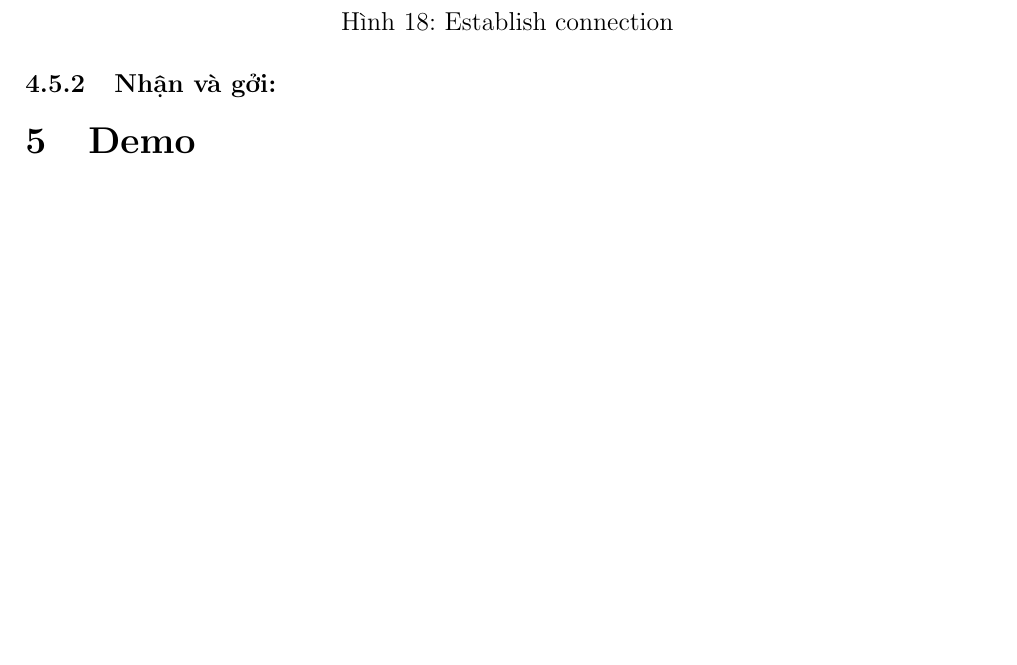
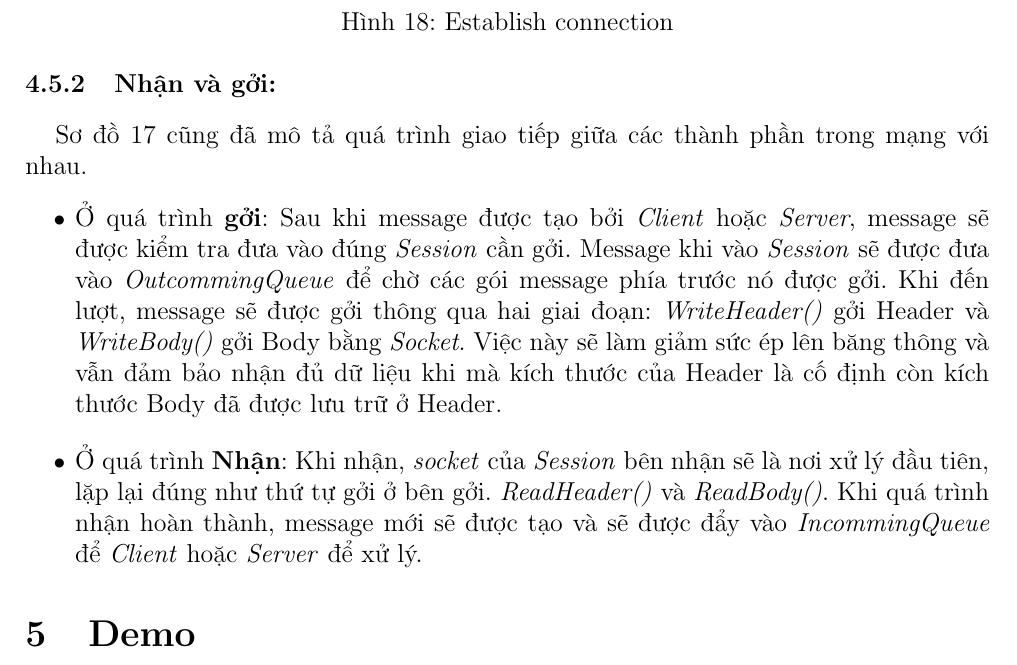
Before and after one commit to LongBaoCoder2/Remote-Desktop, a LaTeX document (documentation/main.tex, which reads documentation/latex/architechture/network.tex): part of page 19 of 20, cut so that both start at the same text, the shorter picture padded with empty space. Compiled offline with pdfLaTeX.

Commit message:
Add session 'Giao tiếp giữa các thành phần'

```diff
--- a/documentation/latex/architechture/network.tex
+++ b/documentation/latex/architechture/network.tex
@@ -53,3 +54,8 @@ Một vài điểm khác biệt giữa Client và Server ở đây:
 \end{figure}
 
 \subsubsection{Nhận và gởi: }
+Sơ đồ \ref{fig:network} cũng đã mô tả quá trình giao tiếp giữa các thành phần trong mạng với nhau.
+\begin{itemize}
+	\item Ở quá trình \textbf{gởi}: Sau khi message được tạo bởi \textit{Client} hoặc \textit{Server}, message sẽ được kiểm tra đưa vào đúng \textit{Session} cần gởi. Message khi vào \textit{Session} sẽ được đưa vào \textit{OutcommingQueue} để chờ các gói message phía trước nó được gởi. Khi đến lượt, message sẽ được gởi thông qua hai giai đoạn: \textit{WriteHeader()} gởi Header và \textit{WriteBody()} gởi Body bằng \textit{Socket}. Việc này sẽ làm giảm sức ép lên băng thông và vẫn đảm bảo nhận đủ dữ liệu khi mà kích thước của Header là cố định còn kích thước Body đã được lưu trữ ở Header.
+	\item Ở quá trình \textbf{Nhận}: Khi nhận, \textit{socket} của \textit{Session} bên nhận sẽ là nơi xử lý đầu tiên, lặp lại đúng như thứ tự gởi ở bên gởi. \textit{ReadHeader()} và \textit{ReadBody()}. Khi quá trình nhận hoàn thành, message mới sẽ được tạo và sẽ được đẩy vào \textit{IncommingQueue} để \textit{Client} hoặc \textit{Server} để xử lý.
+\end{itemize}
```
Also changed, not shown: documentation/main.pdf (added), documentation/latex/architechture/network.tex (1 more changed lines), 2 other files.
